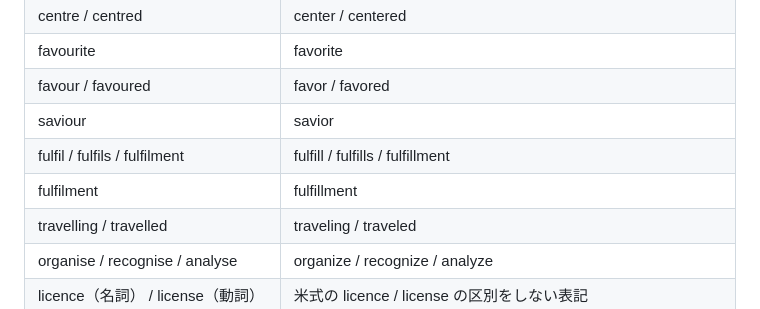
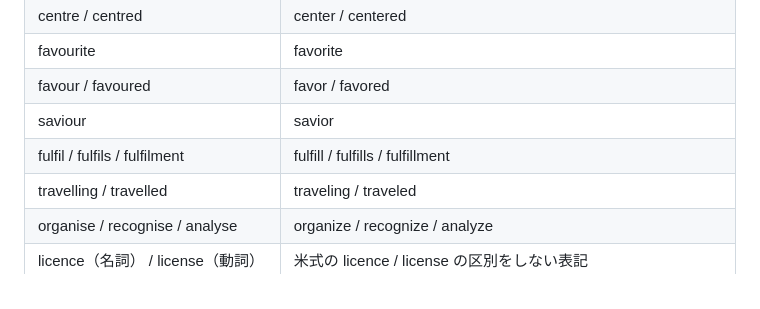
Before and after one commit to Kagami-to/Kagami-to.github.io, a Markdown page: docs/translation-reference.md, the part around the change. GitHub-like rendering.

Commit message:
Remove duplicate spelling example from guide

```diff
--- a/docs/translation-reference.md
+++ b/docs/translation-reference.md
@@ -364,7 +364,6 @@ Characters / Works / Songs の名前そのものは、それぞれのCSVを一
 | favour / favoured | favor / favored |
 | saviour | savior |
 | fulfil / fulfils / fulfilment | fulfill / fulfills / fulfillment |
-| fulfilment | fulfillment |
 | travelling / travelled | traveling / traveled |
 | organise / recognise / analyse | organize / recognize / analyze |
 | licence（名詞） / license（動詞） | 米式の licence / license の区別をしない表記 |
```
